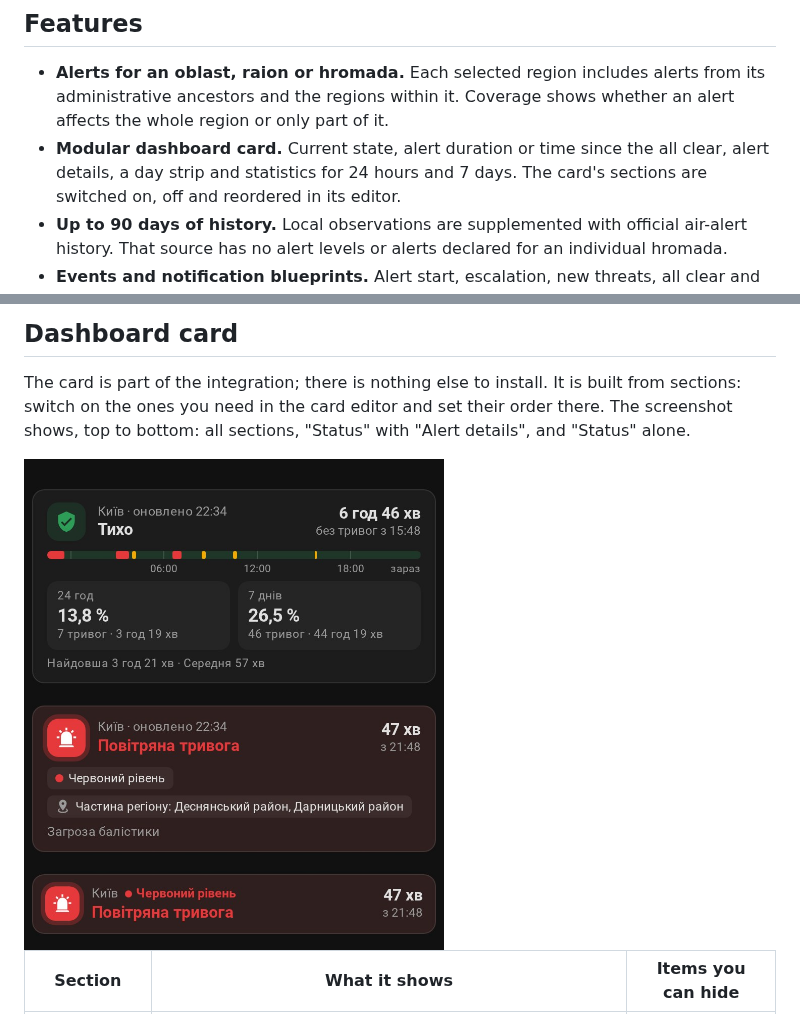
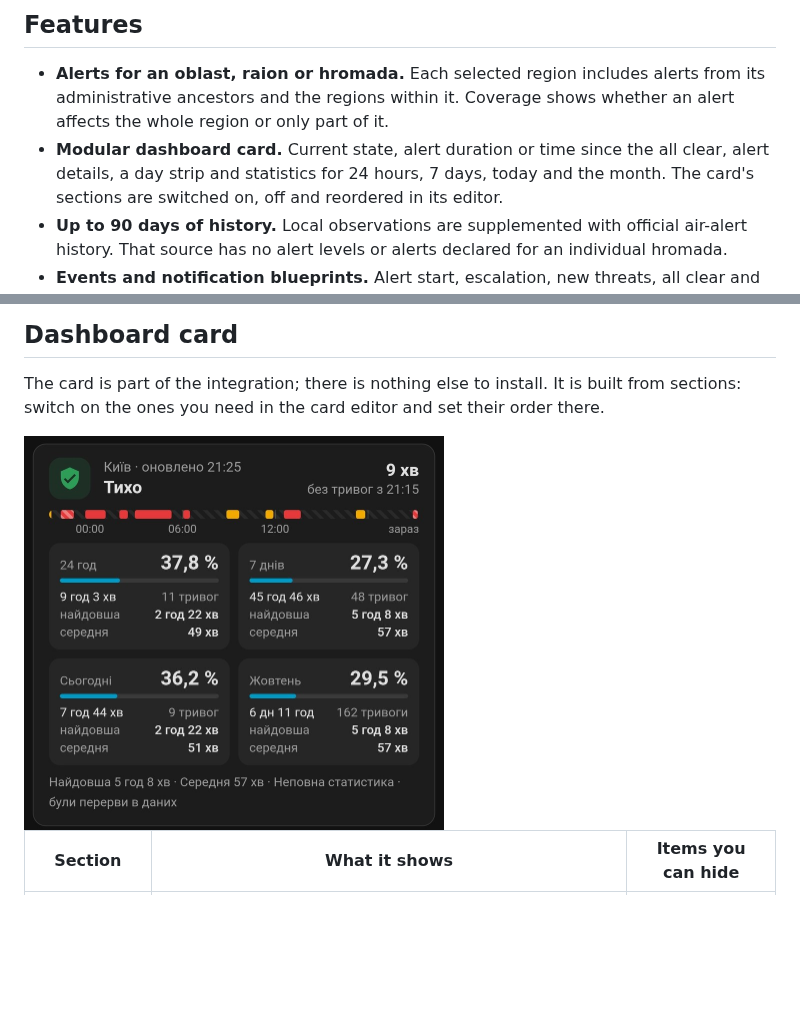
Before and after one commit to ABovsh/ukraine-alarm-pro, a Markdown page: README.en.md, 2 parts joined by grey strips. Drawn GitHub-style; pictures changed too: docs/images/status-card.jpg; blank space fills up the shorter version.

Commit message:
Docs: new card screenshot; statistics feature line names today and month

```diff
--- a/README.en.md
+++ b/README.en.md
@@ -23,7 +23,7 @@ Updates arrive over WebSocket without an API key; fresh data requires an interne
   from its administrative ancestors and the regions within it. Coverage shows
   whether an alert affects the whole region or only part of it.
 - **Modular dashboard card.** Current state, alert duration or time since the all
-  clear, alert details, a day strip and statistics for 24 hours and 7 days. The card's
+  clear, alert details, a day strip and statistics for 24 hours, 7 days, today and the month. The card's
   sections are switched on, off and reordered in its editor.
 - **Up to 90 days of history.** Local observations are supplemented with official
   air-alert history. That source has no alert levels or alerts declared for an individual hromada.
@@ -69,6 +69,4 @@ requires the region-list source to be available.
 
 The card is part of the integration; there is nothing else to install. It is built
 from sections: switch on the ones you need in the card editor and set their order there.
-The screenshot shows, top to bottom: all sections, "Status" with "Alert details", and
-"Status" alone.
 
```
Also changed, not shown: other parts of README.en.md (+1 -1 lines), README.md (+2 -3 lines).
